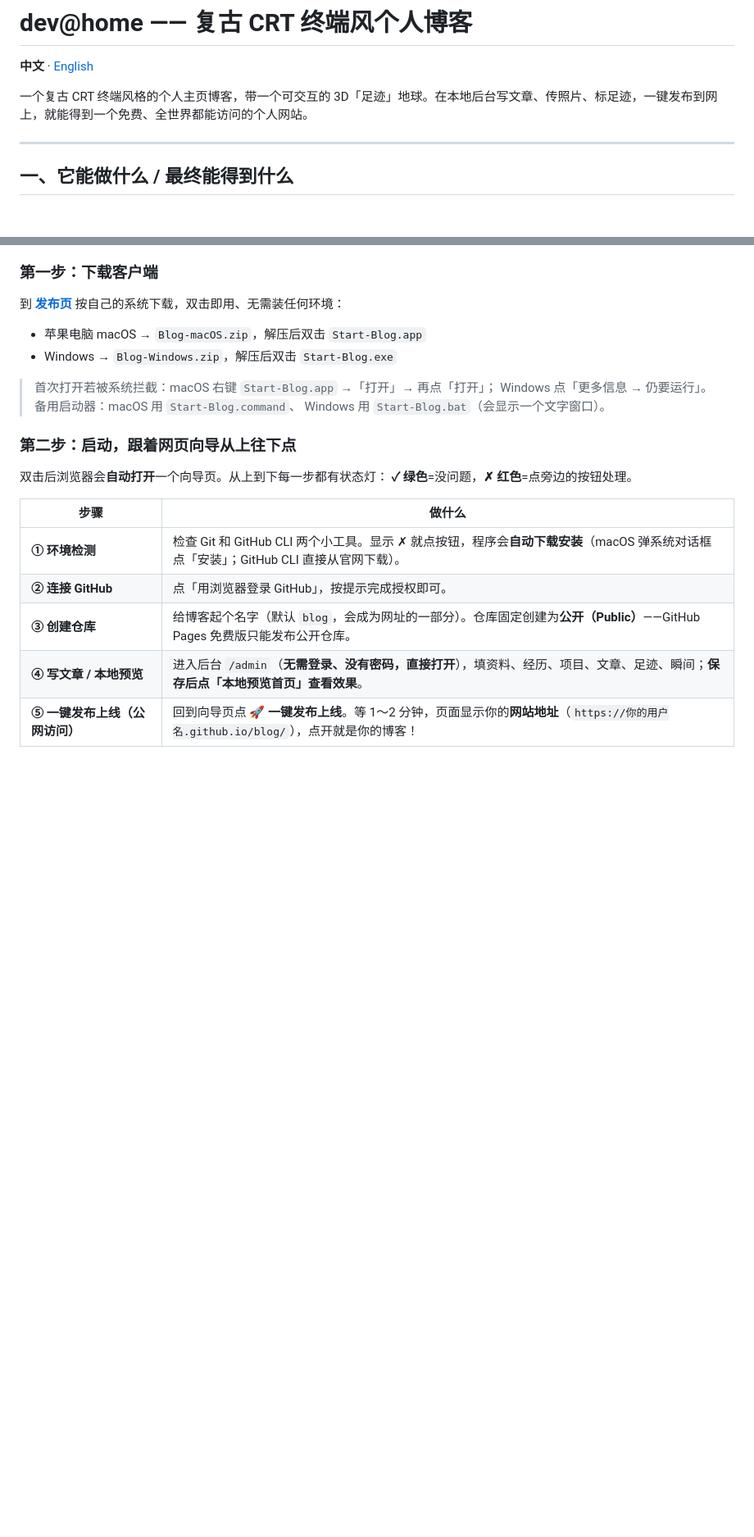
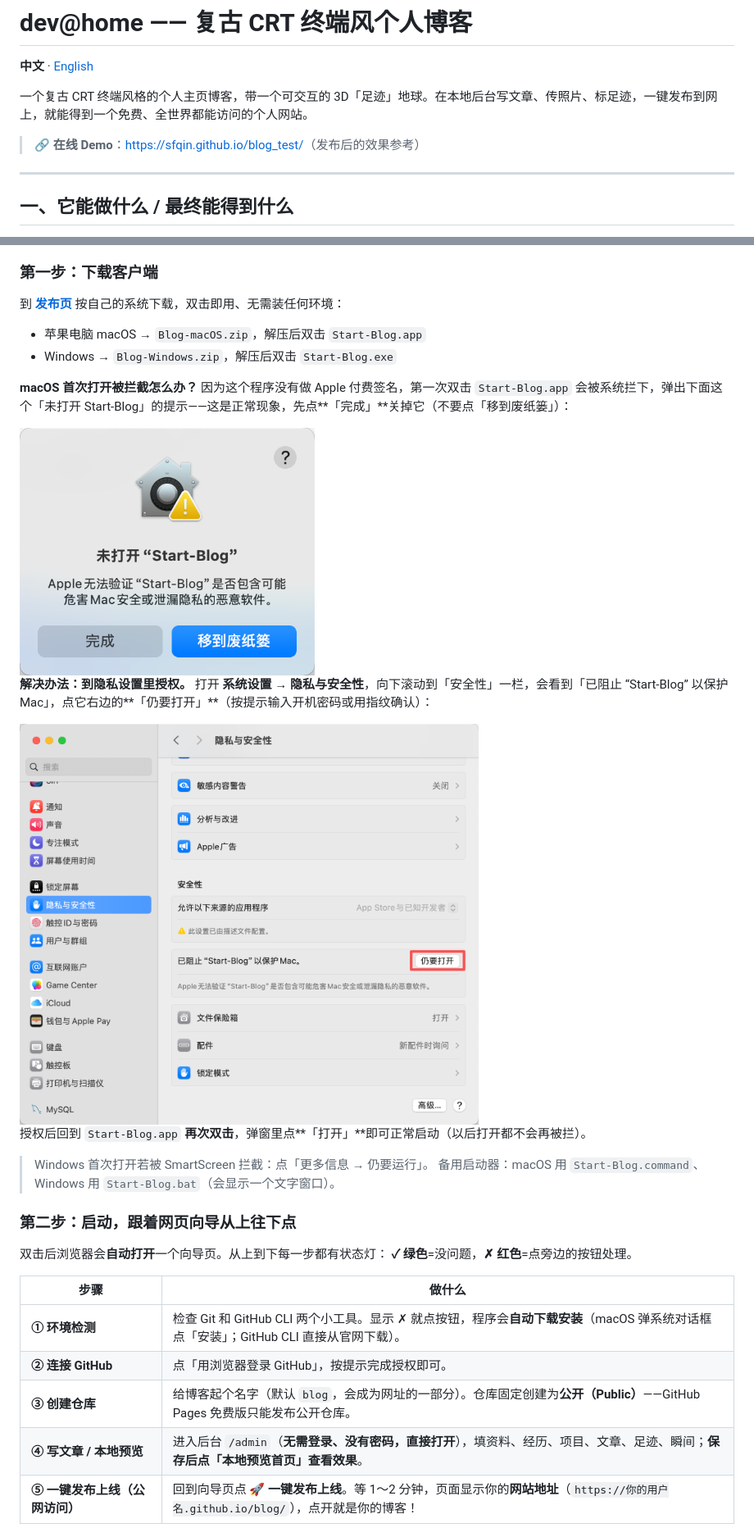
Before and after one commit to sfqin/blog_self, a Markdown page: README.md, 2 parts joined by grey strips. Shown at 82% size. Drawn GitHub-style; pictures changed too: fengxian.png (added), yinsi.png (added); blank space fills up the shorter version.

```diff
--- a/README.md
+++ b/README.md
@@ -3,6 +3,8 @@
 **中文** · [English](README.en.md)
 
 一个复古 CRT 终端风格的个人主页博客，带一个可交互的 3D「足迹」地球。在本地后台写文章、传照片、标足迹，一键发布到网上，就能得到一个免费、全世界都能访问的个人网站。
+
+> 🔗 **在线 Demo**：<https://sfqin.github.io/blog_test/>（发布后的效果参考）
 
 ---
 
@@ -37,9 +39,18 @@
 - 苹果电脑 macOS → `Blog-macOS.zip`，解压后双击 `Start-Blog.app`
 - Windows → `Blog-Windows.zip`，解压后双击 `Start-Blog.exe`
 
-> 首次打开若被系统拦截：macOS 右键 `Start-Blog.app` →「打开」→ 再点「打开」；
-> Windows 点「更多信息 → 仍要运行」。备用启动器：macOS 用 `Start-Blog.command`、
-> Windows 用 `Start-Blog.bat`（会显示一个文字窗口）。
+**macOS 首次打开被拦截怎么办？** 因为这个程序没有做 Apple 付费签名，第一次双击 `Start-Blog.app` 会被系统拦下，弹出下面这个「未打开 Start-Blog」的提示——这是正常现象，先点**「完成」**关掉它（不要点「移到废纸篓」）：
+
+<img src="fengxian.png" alt="macOS 首次打开被拦截" width="360">
+
+**解决办法：到隐私设置里授权。** 打开 **系统设置 → 隐私与安全性**，向下滚动到「安全性」一栏，会看到「已阻止 “Start-Blog” 以保护 Mac」，点它右边的**「仍要打开」**（按提示输入开机密码或用指纹确认）：
+
+<img src="yinsi.png" alt="在隐私与安全性里点「仍要打开」" width="560">
+
+授权后回到 `Start-Blog.app` **再次双击**，弹窗里点**「打开」**即可正常启动（以后打开都不会再被拦）。
+
+> Windows 首次打开若被 SmartScreen 拦截：点「更多信息 → 仍要运行」。
+> 备用启动器：macOS 用 `Start-Blog.command`、Windows 用 `Start-Blog.bat`（会显示一个文字窗口）。
 
 ### 第二步：启动，跟着网页向导从上往下点
 
```
Also changed, not shown: README.en.md (+14 -4 lines).
